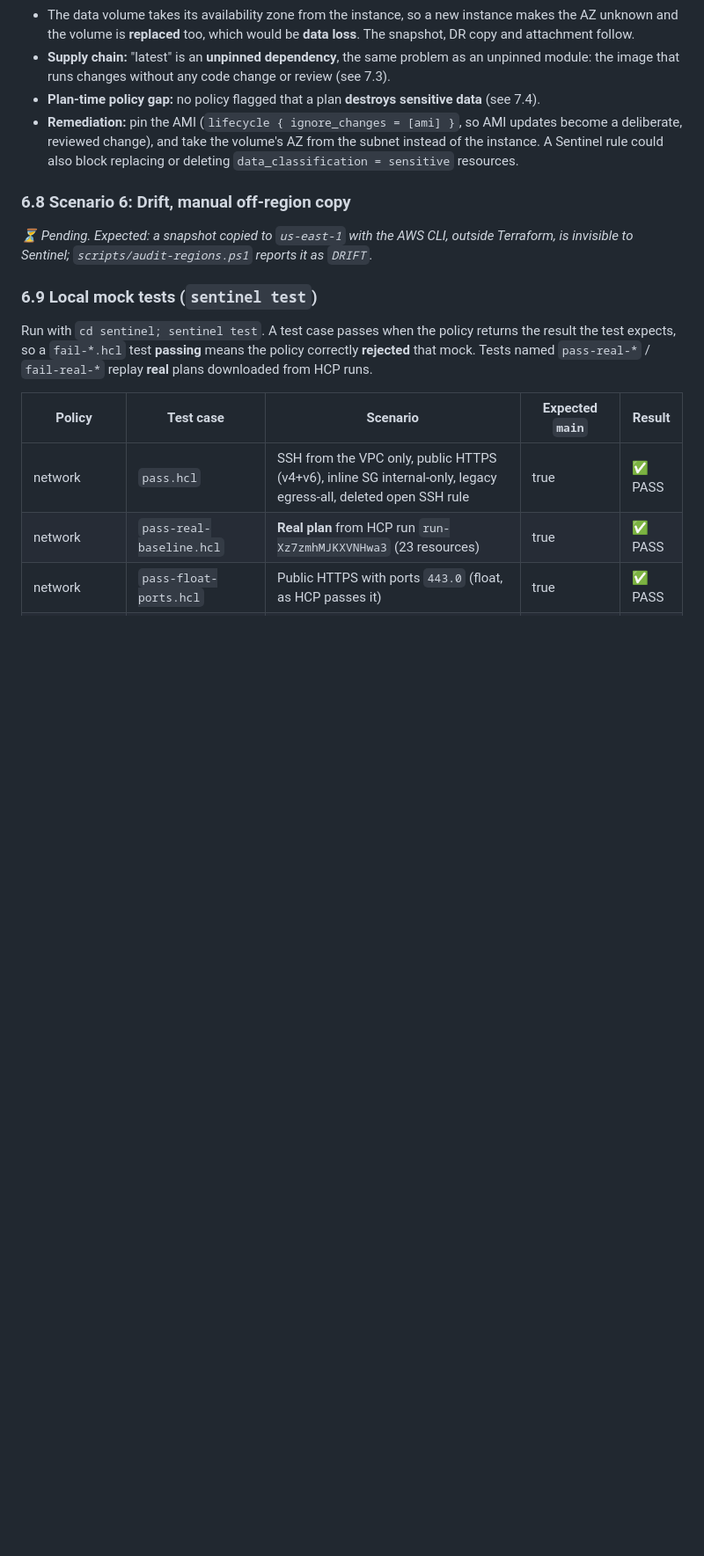
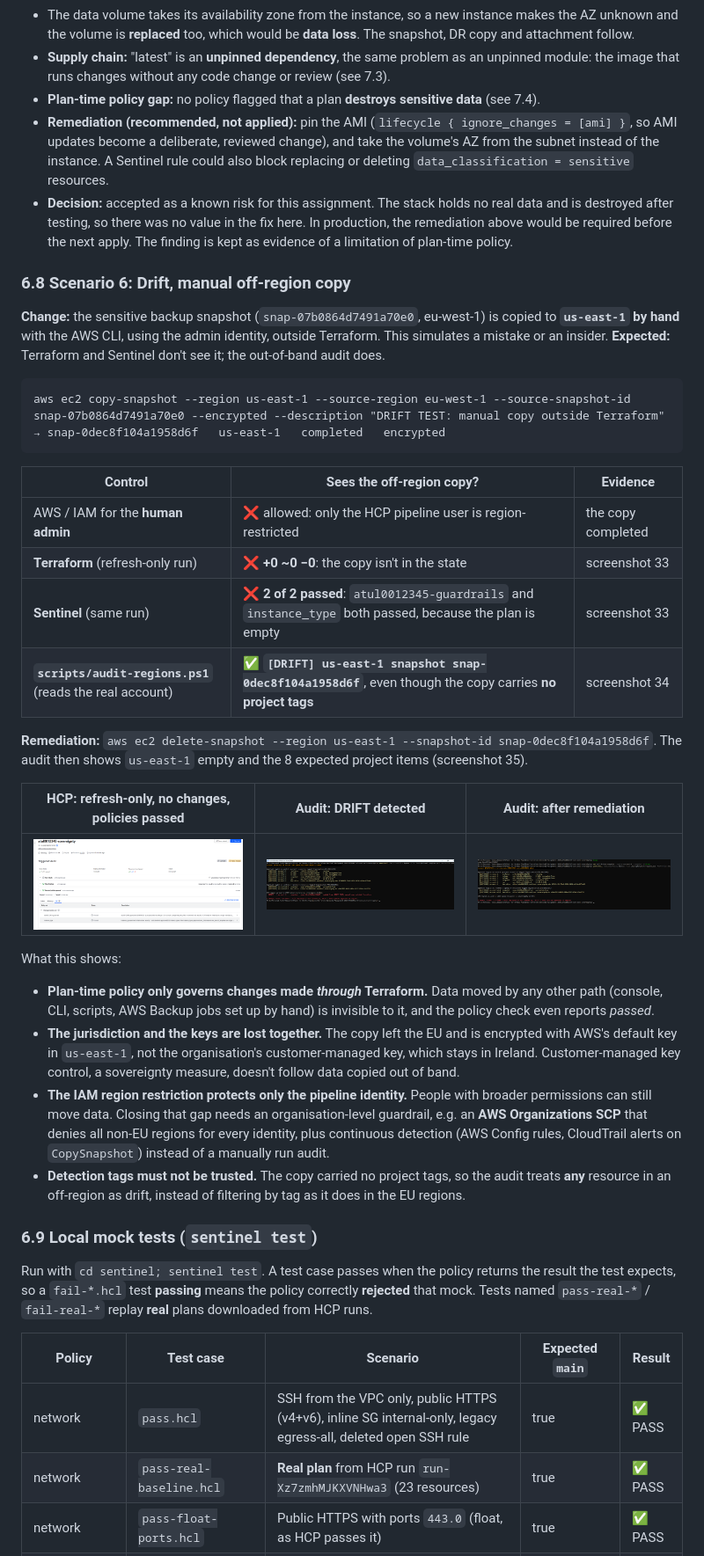
Before and after one commit to L00205332/ATUL0012345-sentinel-sovereignty, a Markdown page: README.md, the part around one of its changes. Shown at 88% size. Rendered like a GitHub page; pictures changed too: documentation/evidence/33-drift-refresh-only-no-changes-policies-passed.png (added), documentation/evidence/34-drift-audit-detects-us-east-1-copy.png (added), documentation/evidence/35-drift-audit-after-remediation.png (added); blank space fills up the shorter version.

Commit message:
Add scenario 6 drift evidence (manual us-east-1 copy) and record AMI decision

````diff
--- a/README.md
+++ b/README.md
@@ -507,11 +507,36 @@ WARN instance_types_approved: aws_instance.app uses t3.large - approved: ["t3.mi
 - The data volume takes its availability zone from the instance, so a new instance makes the AZ unknown and the volume is **replaced** too, which would be **data loss**. The snapshot, DR copy and attachment follow.
 - **Supply chain:** "latest" is an **unpinned dependency**, the same problem as an unpinned module: the image that runs changes without any code change or review (see 7.3).
 - **Plan-time policy gap:** no policy flagged that a plan **destroys sensitive data** (see 7.4).
-- **Remediation:** pin the AMI (`lifecycle { ignore_changes = [ami] }`, so AMI updates become a deliberate, reviewed change), and take the volume's AZ from the subnet instead of the instance. A Sentinel rule could also block replacing or deleting `data_classification = sensitive` resources.
+- **Remediation (recommended, not applied):** pin the AMI (`lifecycle { ignore_changes = [ami] }`, so AMI updates become a deliberate, reviewed change), and take the volume's AZ from the subnet instead of the instance. A Sentinel rule could also block replacing or deleting `data_classification = sensitive` resources.
+- **Decision:** accepted as a known risk for this assignment. The stack holds no real data and is destroyed after testing, so there was no value in the fix here. In production, the remediation above would be required before the next apply. The finding is kept as evidence of a limitation of plan-time policy.
 
 ### 6.8 Scenario 6: Drift, manual off-region copy
 
-_⏳ Pending. Expected: a snapshot copied to `us-east-1` with the AWS CLI, outside Terraform, is invisible to Sentinel; `scripts/audit-regions.ps1` reports it as `DRIFT`._
+**Change:** the sensitive backup snapshot (`snap-07b0864d7491a70e0`, eu-west-1) is copied to **`us-east-1` by hand** with the AWS CLI, using the admin identity, outside Terraform. This simulates a mistake or an insider. **Expected:** Terraform and Sentinel don't see it; the out-of-band audit does.
+
+```
+aws ec2 copy-snapshot --region us-east-1 --source-region eu-west-1 --source-snapshot-id snap-07b0864d7491a70e0 --encrypted --description "DRIFT TEST: manual copy outside Terraform"
+→ snap-0dec8f104a1958d6f   us-east-1   completed   encrypted
+```
+
+| Control | Sees the off-region copy? | Evidence |
+|---|---|---|
+| AWS / IAM for the **human admin** | ❌ allowed: only the HCP pipeline user is region-restricted | the copy completed |
+| **Terraform** (refresh-only run) | ❌ **+0 ~0 −0**: the copy isn't in the state | screenshot 33 |
+| **Sentinel** (same run) | ❌ **2 of 2 passed**: `atul0012345-guardrails` and `instance_type` both passed, because the plan is empty | screenshot 33 |
+| **`scripts/audit-regions.ps1`** (reads the real account) | ✅ **`[DRIFT] us-east-1 snapshot snap-0dec8f104a1958d6f`**, even though the copy carries **no project tags** | screenshot 34 |
+
+**Remediation:** `aws ec2 delete-snapshot --region us-east-1 --snapshot-id snap-0dec8f104a1958d6f`. The audit then shows `us-east-1` empty and the 8 expected project items (screenshot 35).
+
+| HCP: refresh-only, no changes, policies passed | Audit: DRIFT detected | Audit: after remediation |
+|---|---|---|
+| <a href="documentation/evidence/33-drift-refresh-only-no-changes-policies-passed.png"><img src="documentation/evidence/33-drift-refresh-only-no-changes-policies-passed.png" width="280" alt="Refresh-only run: no changes, policies passed"></a> | <a href="documentation/evidence/34-drift-audit-detects-us-east-1-copy.png"><img src="documentation/evidence/34-drift-audit-detects-us-east-1-copy.png" width="280" alt="Audit detects DRIFT in us-east-1"></a> | <a href="documentation/evidence/35-drift-audit-after-remediation.png"><img src="documentation/evidence/35-drift-audit-after-remediation.png" width="280" alt="Audit after remediation"></a> |
+
+What this shows:
+- **Plan-time policy only governs changes made *through* Terraform.** Data moved by any other path (console, CLI, scripts, AWS Backup jobs set up by hand) is invisible to it, and the policy check even reports *passed*.
+- **The jurisdiction and the keys are lost together.** The copy left the EU and is encrypted with AWS's default key in `us-east-1`, not the organisation's customer-managed key, which stays in Ireland. Customer-managed key control, a sovereignty measure, doesn't follow data copied out of band.
+- **The IAM region restriction protects only the pipeline identity.** People with broader permissions can still move data. Closing that gap needs an organisation-level guardrail, e.g. an **AWS Organizations SCP** that denies all non-EU regions for every identity, plus continuous detection (AWS Config rules, CloudTrail alerts on `CopySnapshot`) instead of a manually run audit.
+- **Detection tags must not be trusted.** The copy carried no project tags, so the audit treats **any** resource in an off-region as drift, instead of filtering by tag as it does in the EU regions.
 
 ### 6.9 Local mock tests (`sentinel test`)
 
````
Also changed, not shown: other parts of README.md (+2 -1 lines), documentation/evidence/test-results.md (+1 -1 lines), prompts.md (+28 -0 lines).
